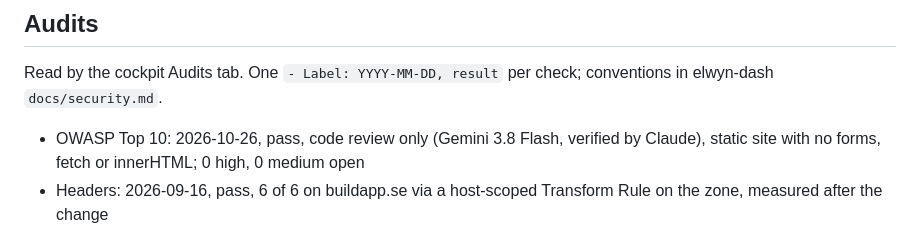
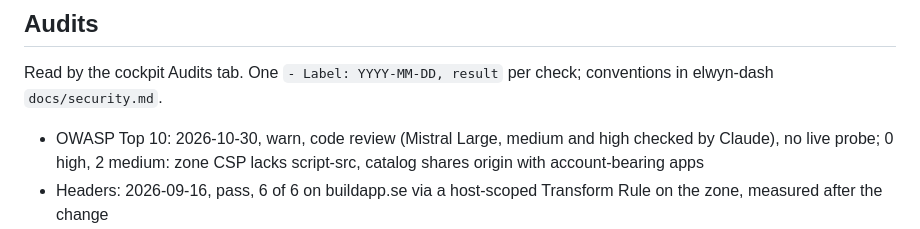
Before and after one commit to buildapp-se/buildapp-se.github.io, a Markdown page: CONTEXT.md, the part around the change. Drawn GitHub-style.

Commit message:
audits: OWASP-rader 2026-10-30
Co-Authored-By: Claude Opus 5.5 <noreply@anthropic.com>

```diff
--- a/CONTEXT.md
+++ b/CONTEXT.md
@@ -64,7 +64,7 @@ Ingen backend, inga hemligheter.
 ## Audits
 Read by the cockpit Audits tab. One `- Label: YYYY-MM-DD, result` per check; conventions in elwyn-dash `docs/security.md`.
 
-- OWASP Top 10: 2026-10-26, pass, code review only (Gemini 3.8 Flash, verified by Claude), static site with no forms, fetch or innerHTML; 0 high, 0 medium open
+- OWASP Top 10: 2026-10-30, warn, code review (Mistral Large, medium and high checked by Claude), no live probe; 0 high, 2 medium: zone CSP lacks script-src, catalog shares origin with account-bearing apps
 - Headers: 2026-09-16, pass, 6 of 6 on buildapp.se via a host-scoped Transform Rule on the zone, measured after the change
 - Search Console: 2026-10-22, warn, sitemap last read 2026-10-17 (valid, 0 errors), resubmitted 2026-10-22 with beefcake. Indexed: /, /ai/, /sipdeck/, /terminal/. Discovered not indexed: /tidslinje/. Unknown to Google: /grammat/, /flaskor/, /bulk/, /dinodeck/, /valheim/. 90 days: 46 impressions, 3 clicks, "buildapp" ranks 2,5
 - TLS: 2026-09-16, pass, SSL Labs A+ on buildapp.se, TLS 1.2 minimum and HSTS since today
```
